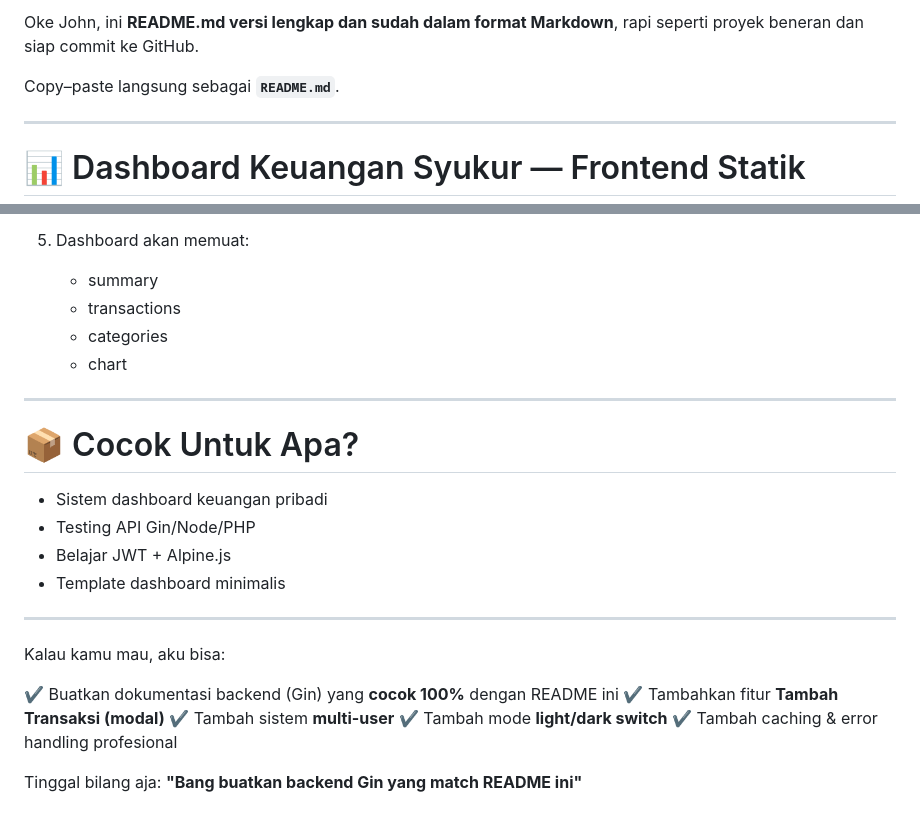
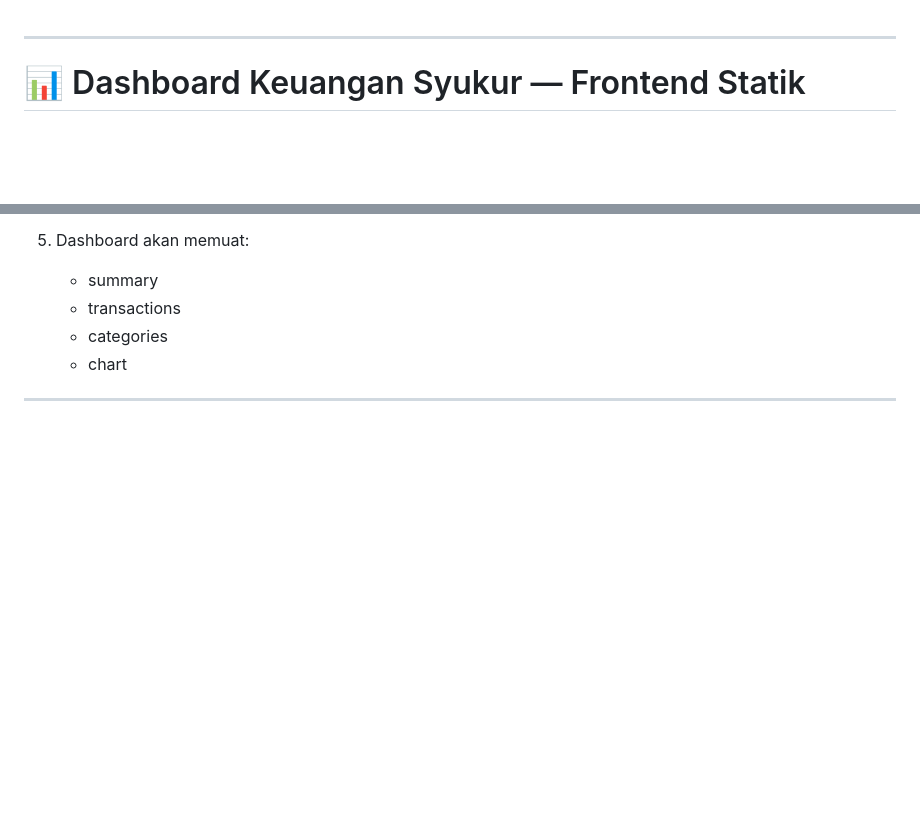
Before and after one commit to SyukurGit/fe_static_bot, a Markdown page: README.md, 2 parts joined by grey strips. GitHub-like rendering; blank space fills up the shorter version.

```diff
--- a/README.md
+++ b/README.md
@@ -1,6 +1,4 @@
-Oke John, ini **README.md versi lengkap dan sudah dalam format Markdown**, rapi seperti proyek beneran dan siap commit ke GitHub.
 
-Copy–paste langsung sebagai **`README.md`**.
 
 ---
 
@@ -405,23 +403,3 @@ Browser render dashboard
    * chart
 
 ---
-
-# 📦 Cocok Untuk Apa?
-
-* Sistem dashboard keuangan pribadi
-* Testing API Gin/Node/PHP
-* Belajar JWT + Alpine.js
-* Template dashboard minimalis
-
----
-
-Kalau kamu mau, aku bisa:
-
-✔ Buatkan dokumentasi backend (Gin) yang **cocok 100%** dengan README ini
-✔ Tambahkan fitur **Tambah Transaksi (modal)**
-✔ Tambah sistem **multi-user**
-✔ Tambah mode **light/dark switch**
-✔ Tambah caching & error handling profesional
-
-Tinggal bilang aja:
-**"Bang buatkan backend Gin yang match README ini"**
```
